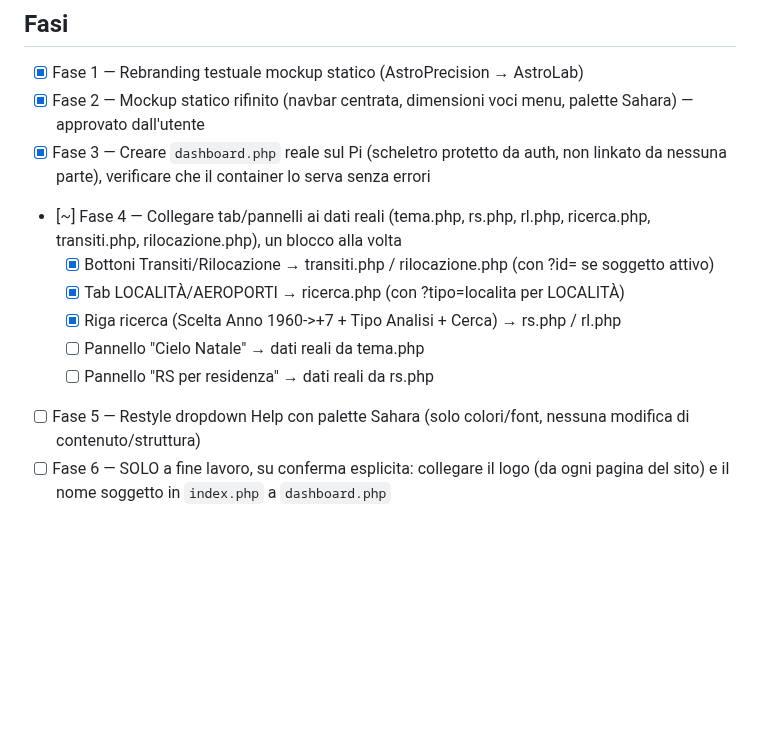
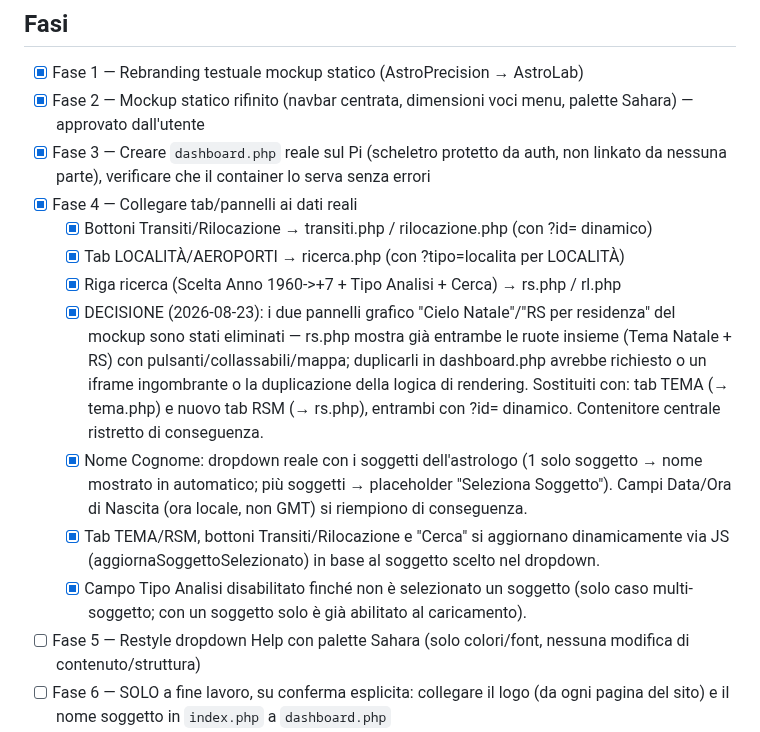
Before and after one commit to ldweb05/astrolab, a Markdown page: docs/roadmap_nuova_dashboard.md, the part around the change. GitHub-like rendering; blank space fills up the shorter version.

Commit message:
docs: chiusa Fase 4 - architettura reale (tab RSM al posto dei pannelli, dropdown soggetti)

```diff
--- a/docs/roadmap_nuova_dashboard.md
+++ b/docs/roadmap_nuova_dashboard.md
@@ -61,12 +61,23 @@ solo perché il comportamento di `index.php` osservato coincide).
 - [x] Fase 1 — Rebranding testuale mockup statico (AstroPrecision → AstroLab)
 - [x] Fase 2 — Mockup statico rifinito (navbar centrata, dimensioni voci menu, palette Sahara) — approvato dall'utente
 - [x] Fase 3 — Creare `dashboard.php` reale sul Pi (scheletro protetto da auth, non linkato da nessuna parte), verificare che il container lo serva senza errori
-- [~] Fase 4 — Collegare tab/pannelli ai dati reali (tema.php, rs.php, rl.php, ricerca.php, transiti.php, rilocazione.php), un blocco alla volta
-  - [x] Bottoni Transiti/Rilocazione → transiti.php / rilocazione.php (con ?id= se soggetto attivo)
+- [x] Fase 4 — Collegare tab/pannelli ai dati reali
+  - [x] Bottoni Transiti/Rilocazione → transiti.php / rilocazione.php (con ?id= dinamico)
   - [x] Tab LOCALITÀ/AEROPORTI → ricerca.php (con ?tipo=localita per LOCALITÀ)
   - [x] Riga ricerca (Scelta Anno 1960->+7 + Tipo Analisi + Cerca) → rs.php / rl.php
-  - [ ] Pannello "Cielo Natale" → dati reali da tema.php
-  - [ ] Pannello "RS per residenza" → dati reali da rs.php
+  - [x] DECISIONE (2026-08-23): i due pannelli grafico "Cielo Natale"/"RS per residenza"
+    del mockup sono stati eliminati — rs.php mostra già entrambe le ruote insieme
+    (Tema Natale + RS) con pulsanti/collassabili/mappa; duplicarli in dashboard.php
+    avrebbe richiesto o un iframe ingombrante o la duplicazione della logica di
+    rendering. Sostituiti con: tab TEMA (→ tema.php) e nuovo tab RSM (→ rs.php),
+    entrambi con ?id= dinamico. Contenitore centrale ristretto di conseguenza.
+  - [x] Nome Cognome: dropdown reale con i soggetti dell'astrologo (1 solo soggetto
+    → nome mostrato in automatico; più soggetti → placeholder "Seleziona Soggetto").
+    Campi Data/Ora di Nascita (ora locale, non GMT) si riempiono di conseguenza.
+  - [x] Tab TEMA/RSM, bottoni Transiti/Rilocazione e "Cerca" si aggiornano dinamicamente
+    via JS (aggiornaSoggettoSelezionato) in base al soggetto scelto nel dropdown.
+  - [x] Campo Tipo Analisi disabilitato finché non è selezionato un soggetto (solo
+    caso multi-soggetto; con un soggetto solo è già abilitato al caricamento).
 - [ ] Fase 5 — Restyle dropdown Help con palette Sahara (solo colori/font, nessuna modifica di contenuto/struttura)
 - [ ] Fase 6 — SOLO a fine lavoro, su conferma esplicita: collegare il logo (da ogni pagina del sito) e il nome soggetto in `index.php` a `dashboard.php`
 - [ ] Fase 7 — Verifica finale (php -l, git diff, restart container, test reale) e commit solo su conferma esplicita
```
